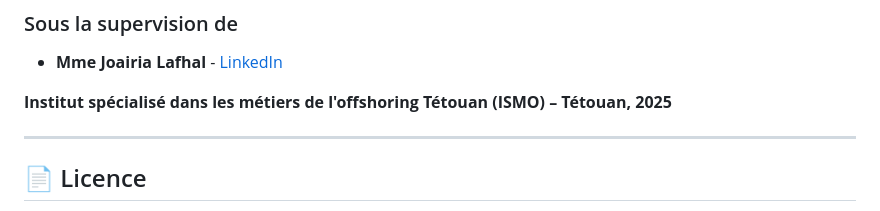
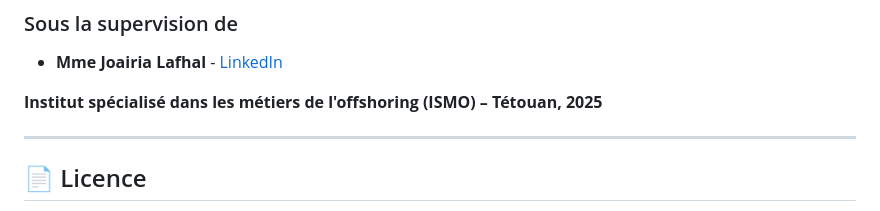
Before and after one commit to med6ba/ISMOShare, a Markdown page: README.md, the part around the change printed below. GitHub-like rendering.

```diff
--- a/README.md
+++ b/README.md
@@ -157,7 +157,7 @@ Merci de suivre les étapes suivantes :
 
 - **Mme Joairia Lafhal** - <a href="#">LinkedIn</a>
 
-**Institut spécialisé dans les métiers de l'offshoring Tétouan (ISMO) – Tétouan, 2025**
+**Institut spécialisé dans les métiers de l'offshoring (ISMO) – Tétouan, 2025**
 
 ---
 
```
Also changed, not shown: other parts of README.md (+1 -1 lines).
